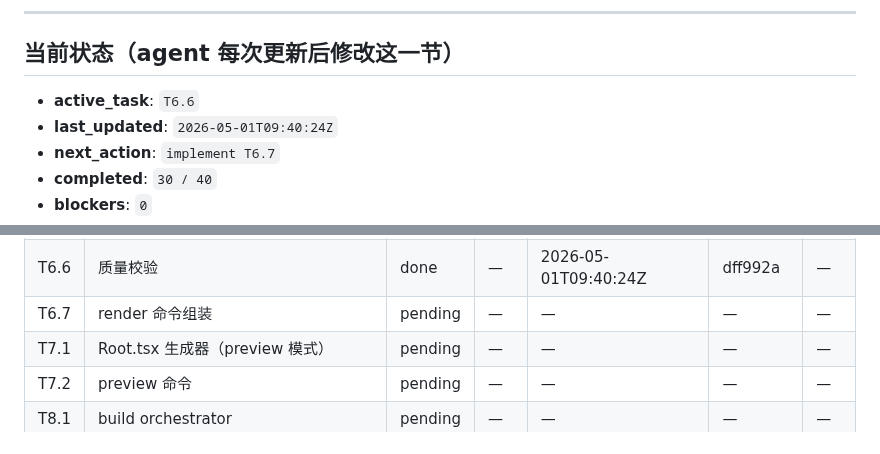
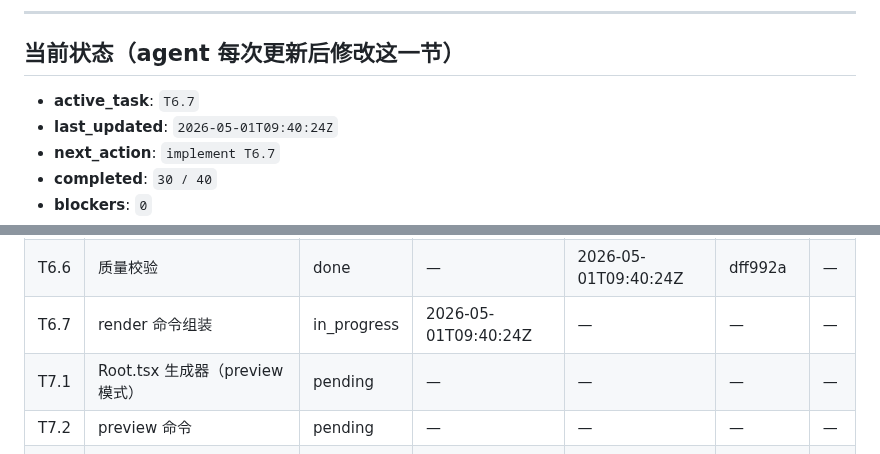
Before and after one commit to xslkim/AutoVideo, a Markdown page: PROGRESS.md, 2 parts joined by grey strips. Drawn GitHub-style.

Commit message:
chore(T6.7): start

```diff
--- a/PROGRESS.md
+++ b/PROGRESS.md
@@ -6,7 +6,7 @@
 
 ## 当前状态（agent 每次更新后修改这一节）
 
-- **active_task**: `T6.6`
+- **active_task**: `T6.7`
 - **last_updated**: `2026-05-01T09:40:24Z`
 - **next_action**: `implement T6.7`
 - **completed**: `30 / 40`
@@ -59,7 +59,7 @@
 | T6.4 | ffmpeg concat | done | — | 2026-05-01T09:14:47Z | 5db1bef | — |
 | T6.5 | loudnorm two-pass | done | — | 2026-05-01T09:16:47Z | 9e002b6 | — |
 | T6.6 | 质量校验 | done | — | 2026-05-01T09:40:24Z | dff992a | — |
-| T6.7 | render 命令组装 | pending | — | — | — | — |
+| T6.7 | render 命令组装 | in_progress | 2026-05-01T09:40:24Z | — | — | — |
 | T7.1 | Root.tsx 生成器（preview 模式） | pending | — | — | — | — |
 | T7.2 | preview 命令 | pending | — | — | — | — |
 | T8.1 | build orchestrator | pending | — | — | — | — |
```
